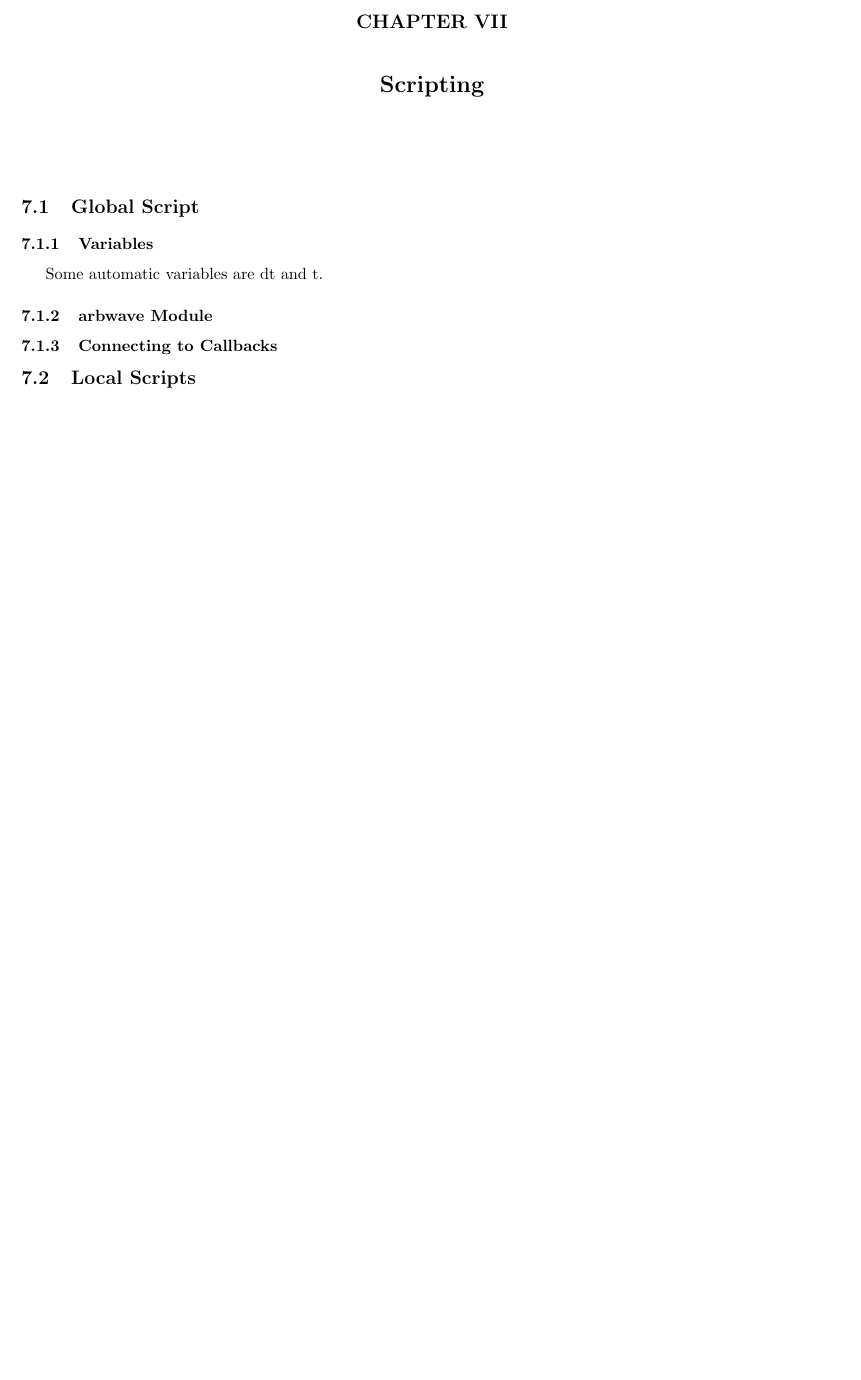
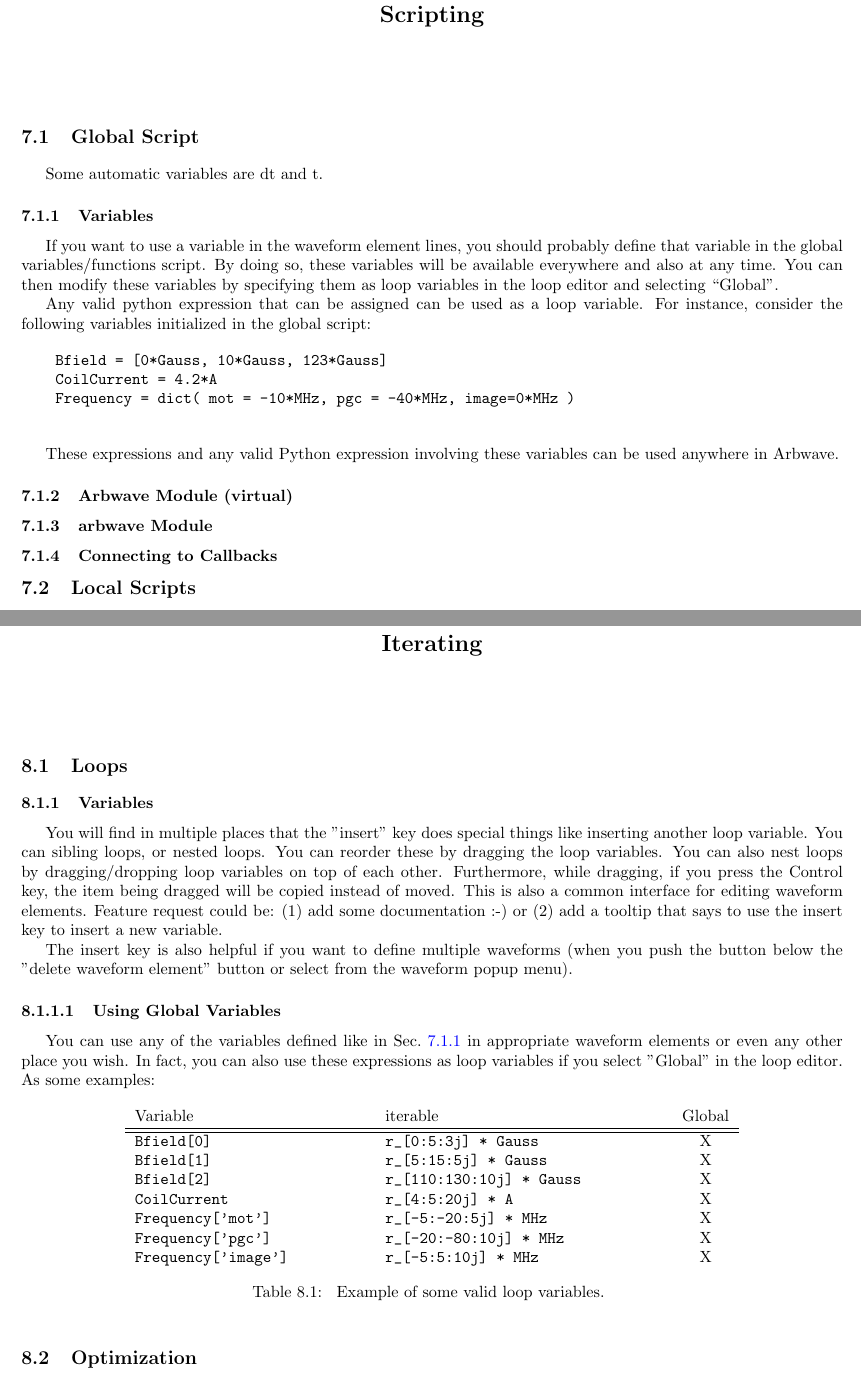
Before and after one commit to afrl-quantum/arbwave, a LaTeX document (doc/manual/manual.tex, which reads doc/manual/iterating/iterating.tex, doc/manual/scripting/scripting.tex): part of page 25 of 29 before the commit and two parts of pages 25 and 26 of 30 after it, the two joined at a grey line, cut at the place of the change, the shorter picture padded with empty space. Compiled offline with pdfLaTeX; a LaTeX package or settings file that is missing is left out.

Commit message:
add tiny more documentation of  interface

```diff
--- /dev/null
+++ b/doc/manual/iterating/iterating.tex
@@ -0,0 +1,50 @@
+% vim: ts=2:sw=2:tw=80:et
+\section{Loops}
+  \subsection{Variables}
+
+  You will find in multiple places that the "insert" key does special things
+  like inserting another loop variable.  You can sibling loops, or nested loops.
+  You can reorder these by dragging the loop variables.  You can also nest loops
+  by dragging/dropping loop variables on top of each other.  Furthermore, while
+  dragging, if you press the Control key, the item being dragged will be copied
+  instead of moved.  This is also a common interface for editing waveform
+  elements.
+  Feature request could be:  (1) add some documentation :-) or (2) add a tooltip
+  that says to use the insert key to insert a new variable.
+
+
+
+  The insert key is also helpful if you want to define multiple waveforms (when
+  you push the button below the "delete waveform element" button or select from
+  the waveform popup menu).
+
+
+  \subsubsection{Using Global Variables}
+  You can use any of the variables defined like in Sec.~\ref{script:variables}
+  in appropriate waveform elements or even any other place you wish.  In fact,
+  you can also use these expressions as loop variables if you select "Global" in
+  the loop editor.  As some examples:
+
+  \begin{table}[ht!]
+    \center
+    \begin{tabular}{p{5cm} m{6cm}c}
+    Variable                  &                iterable            &   Global\\
+    \hline \hline
+    \verb|Bfield[0]|          &       \verb|r_[0:5:3j] * Gauss|      &    X \\
+    \verb|Bfield[1]|          &       \verb|r_[5:15:5j] * Gauss|     &    X \\
+    \verb|Bfield[2]|          &       \verb|r_[110:130:10j] * Gauss| &    X \\
+    \verb|CoilCurrent|        &       \verb|r_[4:5:20j] * A|         &    X \\
+    \verb|Frequency['mot']|   &       \verb|r_[-5:-20:5j] * MHz|   &      X \\
+    \verb|Frequency['pgc']|   &       \verb|r_[-20:-80:10j] * MHz| &      X \\
+    \verb|Frequency['image']| &       \verb|r_[-5:5:10j] * MHz|    &      X \\
+    \end{tabular}
+
+    \caption{
+      Example of some valid loop variables.
+    }
+  \end{table}
+
+
+
+
+\section{Optimization}
--- a/doc/manual/manual.tex
+++ b/doc/manual/manual.tex
@@ -168,6 +168,7 @@ Dr. Spencer E. Olson
 \newchapter{Channel Configuration}{channels}{channels}
 \newchapter{Waveforms}{waveforms}{waveforms}
 \newchapter{Scripting}{scripting}{scripting}
+\newchapter{Iterating}{iterating}{iterating}
 
 
 %\startappendices
--- a/doc/manual/scripting/scripting.tex
+++ b/doc/manual/scripting/scripting.tex
@@ -1,7 +1,28 @@
 % vim: ts=2:sw=2:tw=80:et
 \section{Global Script}
-  \subsection{Variables}
     Some automatic variables are \symb{duration} and \symb{natural_time}.
+
+  \subsection{Variables} \label{script:variables}
+    If you want to use a variable in the waveform element lines, you should
+    probably define that variable in the global variables/functions script.  By
+    doing so, these variables will be available everywhere and also at any time.
+    You can then modify these variables by specifying them as loop variables in
+    the loop editor and selecting ``Global''.
+
+    Any valid python expression that can be assigned can be used as a loop
+    variable.  For instance, consider the following variables initialized in the
+    global script:
+
+    \begin{verbatim}
+    Bfield = [0*Gauss, 10*Gauss, 123*Gauss]
+    CoilCurrent = 4.2*A
+    Frequency = dict( mot = -10*MHz, pgc = -40*MHz, image=0*MHz )
+    \end{verbatim}
+
+    These expressions and any valid Python expression involving these variables
+    can be used anywhere in Arbwave.
+
+  \subsection{\textbf{Arbwave} Module (virtual)}
   \subsection{\textbf{arbwave} Module}
   \subsection{Connecting to Callbacks}
 
```
